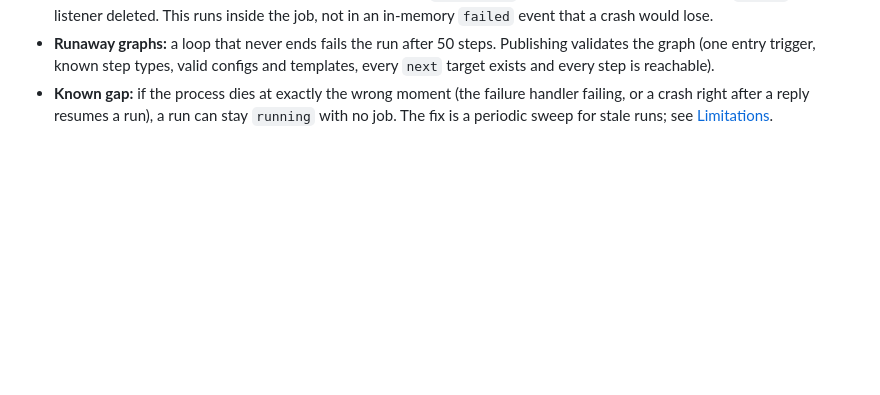
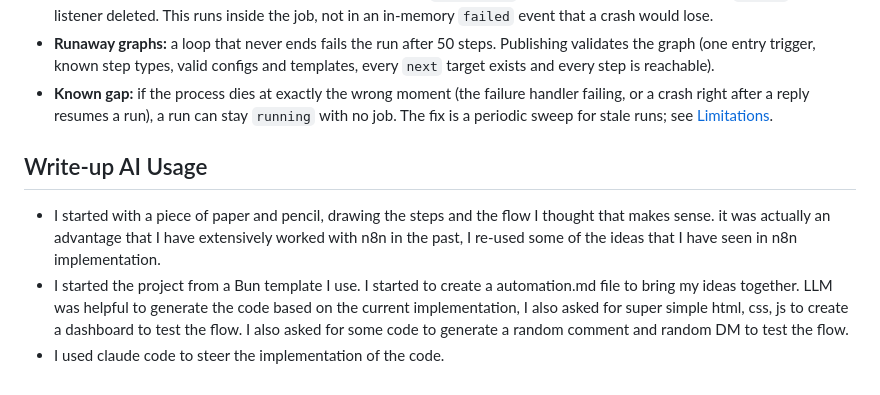
Before and after one commit to pshaddel/automation-customers, a Markdown page: README.md, the part around the change. Drawn GitHub-style; blank space fills up the shorter version.

Commit message:
Add write-up on AI usage to README
Co-Authored-By: Claude Opus 5.5 <noreply@anthropic.com>

```diff
--- a/README.md
+++ b/README.md
@@ -117,3 +117,8 @@ Run status: `running ⇄ waiting → completed | failed | cancelled` (cancelled
 - **Failures:** the step runner records the failed attempt and rethrows so BullMQ retries. On the last attempt (or an unrecoverable error such as invalid input) the run follows `next.error` if the step has one, or is marked `failed` and its listener deleted. This runs inside the job, not in an in-memory `failed` event that a crash would lose.
 - **Runaway graphs:** a loop that never ends fails the run after 50 steps. Publishing validates the graph (one entry trigger, known step types, valid configs and templates, every `next` target exists and every step is reachable).
 - **Known gap:** if the process dies at exactly the wrong moment (the failure handler failing, or a crash right after a reply resumes a run), a run can stay `running` with no job. The fix is a periodic sweep for stale runs; see [Limitations](docs/development.md#limitations).
+
+## Write-up AI Usage
+- I started with a piece of paper and pencil, drawing the steps and the flow I thought that makes sense. it was actually an advantage that I have extensively worked with n8n in the past, I re-used some of the ideas that I have seen in n8n implementation.
+- I started the project from a Bun template I use. I started to create a automation.md file to bring my ideas together. LLM was helpful to generate the code based on the current implementation, I also asked for super simple html, css, js to create a dashboard to test the flow. I also asked for some code to generate a random comment and random DM to test the flow.
+- I used claude code to steer the implementation of the code.
```
